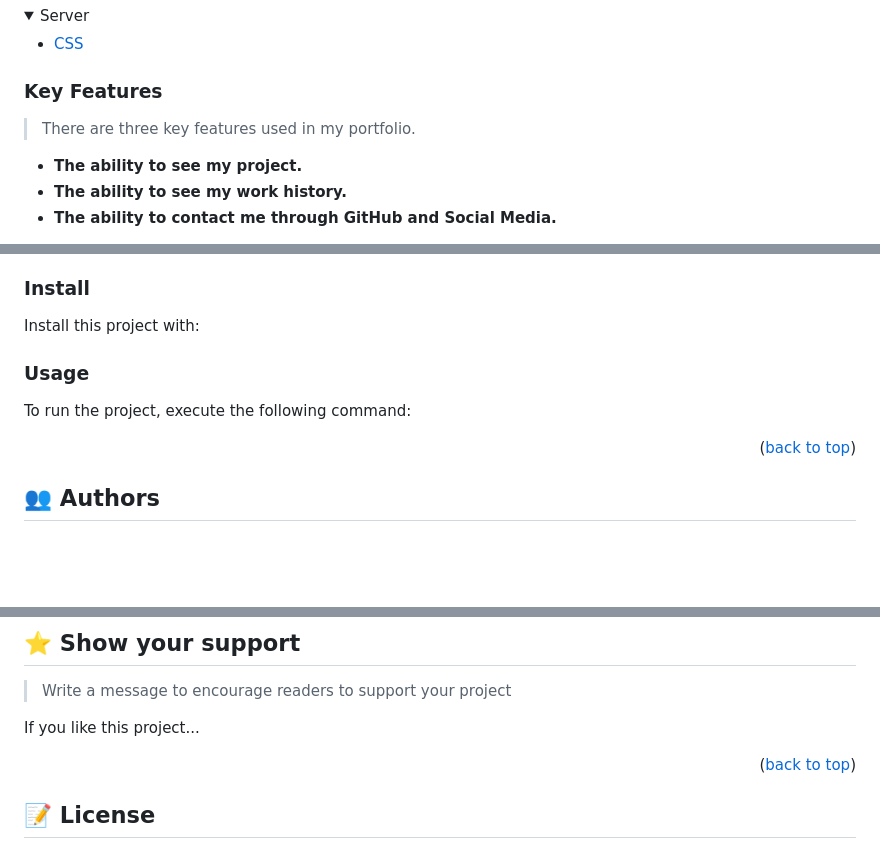
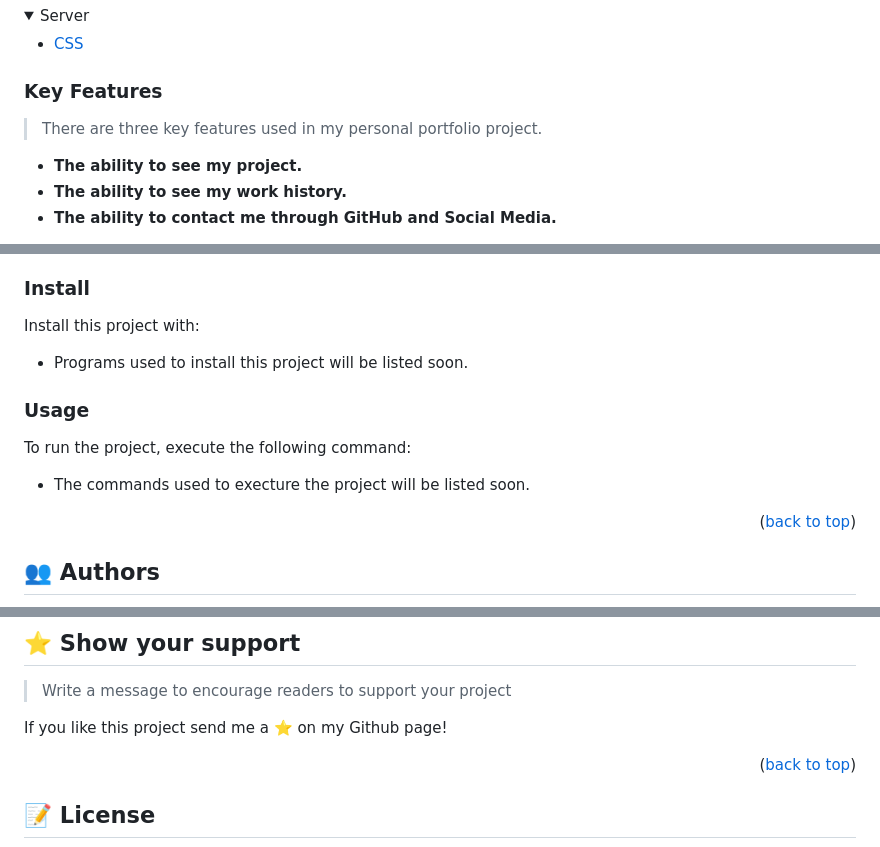
Before and after one commit to katarighe/my-portfolio, a Markdown page: README.md, 3 parts joined by grey strips. Drawn GitHub-style; folded sections open; blank space fills up the shorter version.

Commit message:
3rd update of the README.md file

```diff
--- a/README.md
+++ b/README.md
@@ -97,7 +97,7 @@ Mohamed Aden Ighe: My personal portfolio is a...
 
 ### Key Features <a name="key-features"></a>
 
-> There are three key features used in my portfolio.
+> There are three key features used in my personal portfolio project.
 
 - **The ability to see my project.**
 - **The ability to see my work history.**
@@ -156,6 +156,8 @@ Example commands:
 
 Install this project with:
 
+- Programs used to install this project will be listed soon.
+
 <!--
 Example command:
 
@@ -168,6 +170,9 @@ Example command:
 ### Usage
 
 To run the project, execute the following command:
+
+- The commands used to execture the project will be listed soon.
+
 
 <!--
 Example command:
@@ -245,7 +250,7 @@ Contributions, issues, and feature requests are welcome!
 
 > Write a message to encourage readers to support your project
 
-If you like this project...
+If you like this project send me a ⭐️ on my Github page!
 
 <p align="right">(<a href="#readme-top">back to top</a>)</p>
 
```
